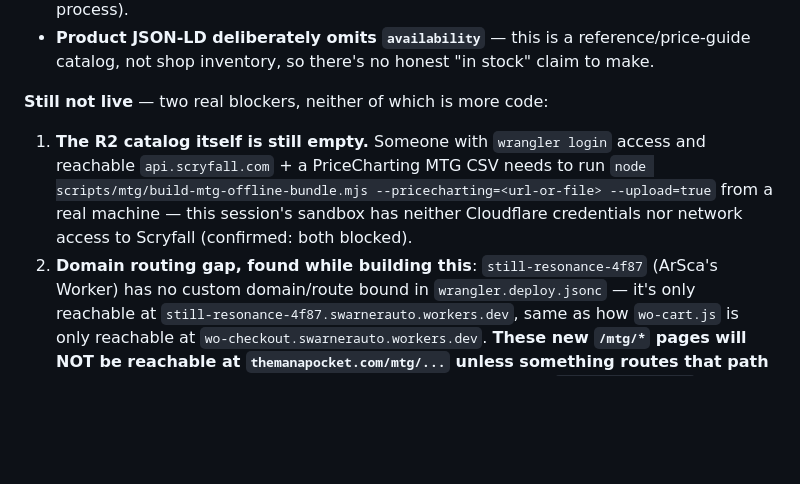
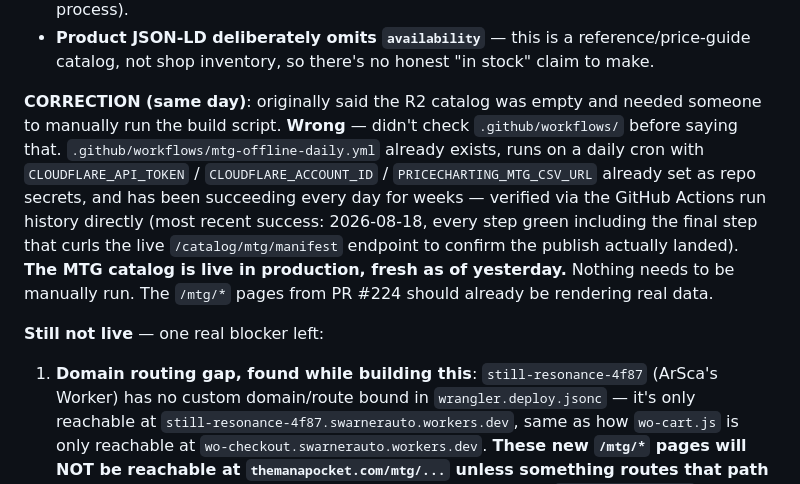
Before and after one commit to squeebmike/wo-scripts, a Markdown page: SEO-PROJECT-NOTES.md, the part around the change. Rendered like a GitHub page; blank space fills up the shorter version.

Commit message:
Correct notes: MTG catalog CI pipeline (mtg-offline-daily.yml) already runs and succeeds daily -- catalog is live, not empty

```diff
--- a/SEO-PROJECT-NOTES.md
+++ b/SEO-PROJECT-NOTES.md
@@ -263,13 +263,21 @@ There was no push script to write. What actually got built and merged
   reference/price-guide catalog, not shop inventory, so there's no honest
   "in stock" claim to make.
 
-**Still not live** — two real blockers, neither of which is more code:
-1. **The R2 catalog itself is still empty.** Someone with `wrangler login`
-   access and reachable `api.scryfall.com` + a PriceCharting MTG CSV needs
-   to run `node scripts/mtg/build-mtg-offline-bundle.mjs --pricecharting=<url-or-file> --upload=true`
-   from a real machine — this session's sandbox has neither Cloudflare
-   credentials nor network access to Scryfall (confirmed: both blocked).
-2. **Domain routing gap, found while building this**: `still-resonance-4f87`
+**CORRECTION (same day)**: originally said the R2 catalog was empty and
+needed someone to manually run the build script. **Wrong** — didn't check
+`.github/workflows/` before saying that. `.github/workflows/mtg-offline-daily.yml`
+already exists, runs on a daily cron with `CLOUDFLARE_API_TOKEN` /
+`CLOUDFLARE_ACCOUNT_ID` / `PRICECHARTING_MTG_CSV_URL` already set as repo
+secrets, and has been succeeding every day for weeks — verified via the
+GitHub Actions run history directly (most recent success: 2026-08-18,
+every step green including the final step that curls the live
+`/catalog/mtg/manifest` endpoint to confirm the publish actually landed).
+**The MTG catalog is live in production, fresh as of yesterday.** Nothing
+needs to be manually run. The `/mtg/*` pages from PR #224 should already
+be rendering real data.
+
+**Still not live** — one real blocker left:
+1. **Domain routing gap, found while building this**: `still-resonance-4f87`
    (ArSca's Worker) has no custom domain/route bound in `wrangler.deploy.jsonc`
    — it's only reachable at `still-resonance-4f87.swarnerauto.workers.dev`,
    same as how `wo-cart.js` is only reachable at
```
